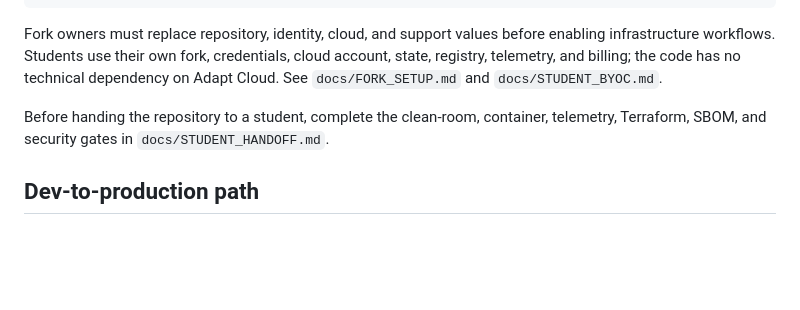
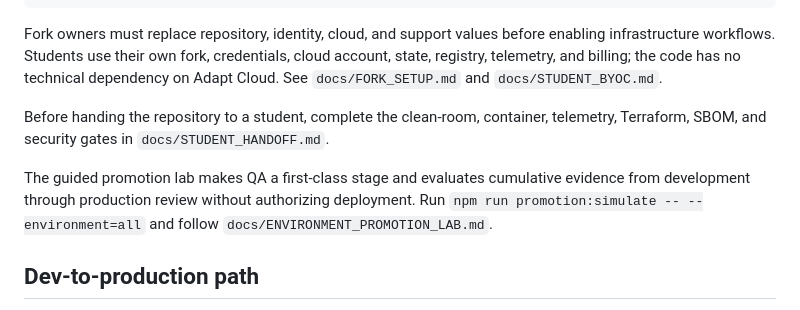
Before and after one commit to realjkg/adaptcloud-applied-ai-residency, a Markdown page: README.md, the part around the change. Drawn GitHub-style; blank space fills up the shorter version.

Commit message:
feat: add environment promotion path (README.md)

```diff
--- a/README.md
+++ b/README.md
@@ -54,6 +54,8 @@ Fork owners must replace repository, identity, cloud, and support values before
 
 Before handing the repository to a student, complete the clean-room, container, telemetry, Terraform, SBOM, and security gates in `docs/STUDENT_HANDOFF.md`.
 
+The guided promotion lab makes QA a first-class stage and evaluates cumulative evidence from development through production review without authorizing deployment. Run `npm run promotion:simulate -- --environment=all` and follow `docs/ENVIRONMENT_PROMOTION_LAB.md`.
+
 ## Dev-to-production path
 
 The same container and runtime contract move from local development to production. Development stays credential-free; production fails closed unless its gateway, managed-secret, immutable-audit, multi-zone, telemetry, cost, autoscaling, infrastructure-as-code, recovery, and rollback controls are declared.
```
